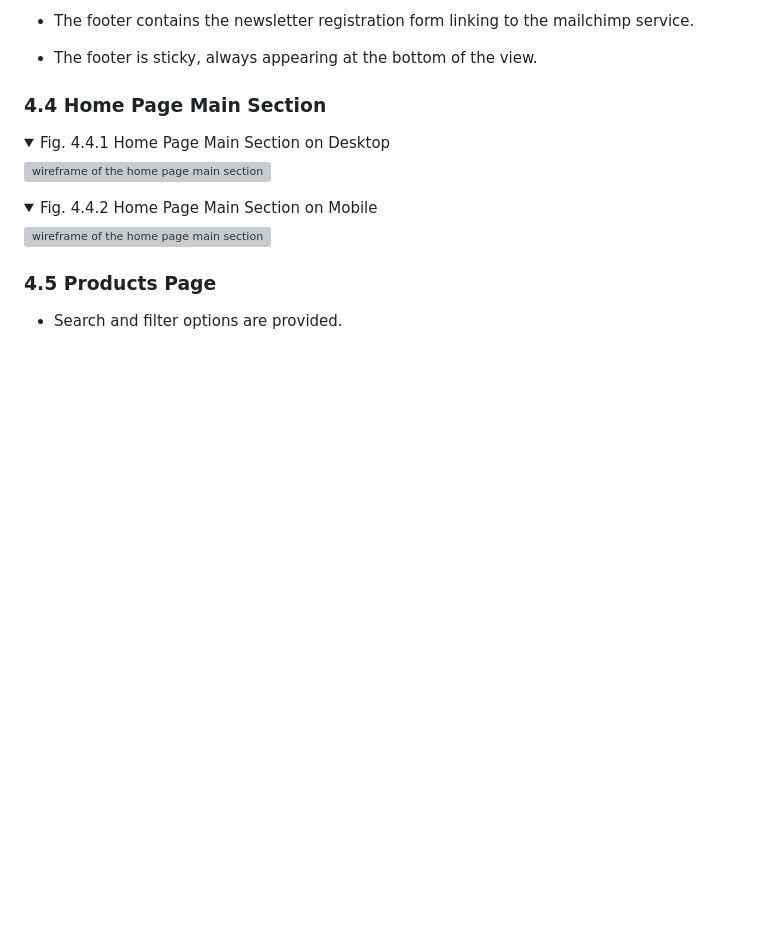
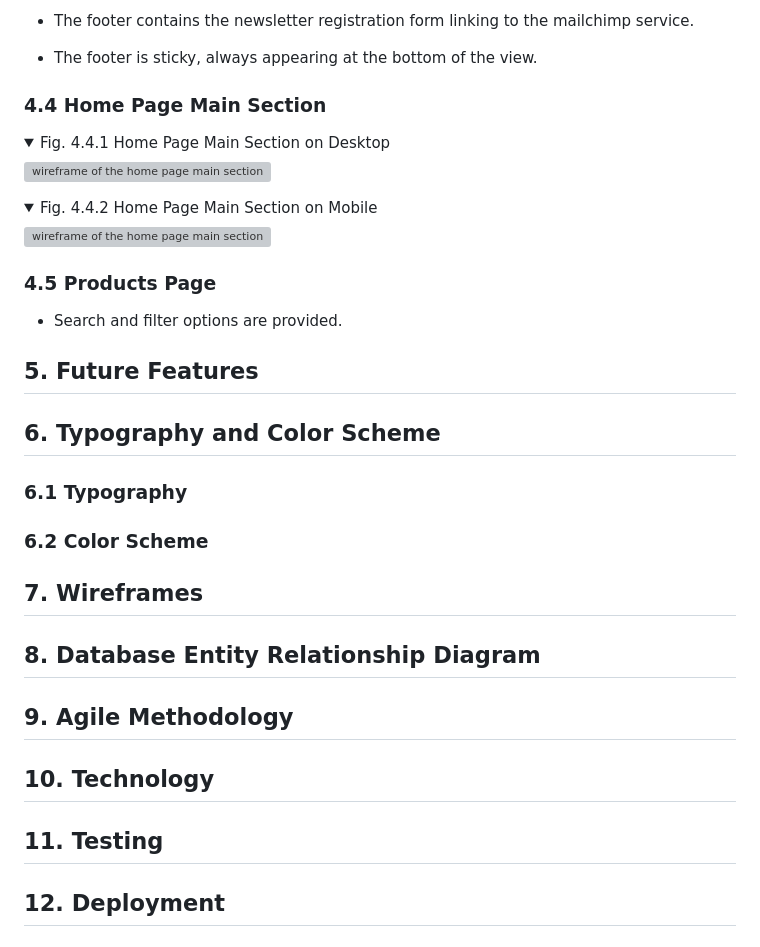
Before and after one commit to fenton1000/mf-portfolio-five-big-boring-shop, a Markdown page: README.md, the part around the change. Drawn GitHub-style; folded sections open; blank space fills up the shorter version; grey boxes are pictures that could not be loaded.

Commit message:
Add readme headers structure

```diff
--- a/README.md
+++ b/README.md
@@ -136,3 +136,23 @@ alt="wireframe of the home page main section on a mobile device"></details>
 ### 4.5 Products Page
 
 * Search and filter options are provided.
+
+## 5. Future Features
+
+## 6. Typography and Color Scheme
+
+### 6.1 Typography
+
+### 6.2 Color Scheme
+
+## 7. Wireframes
+
+## 8. Database Entity Relationship Diagram
+
+## 9. Agile Methodology
+
+## 10. Technology
+
+## 11. Testing
+
+## 12. Deployment
```
